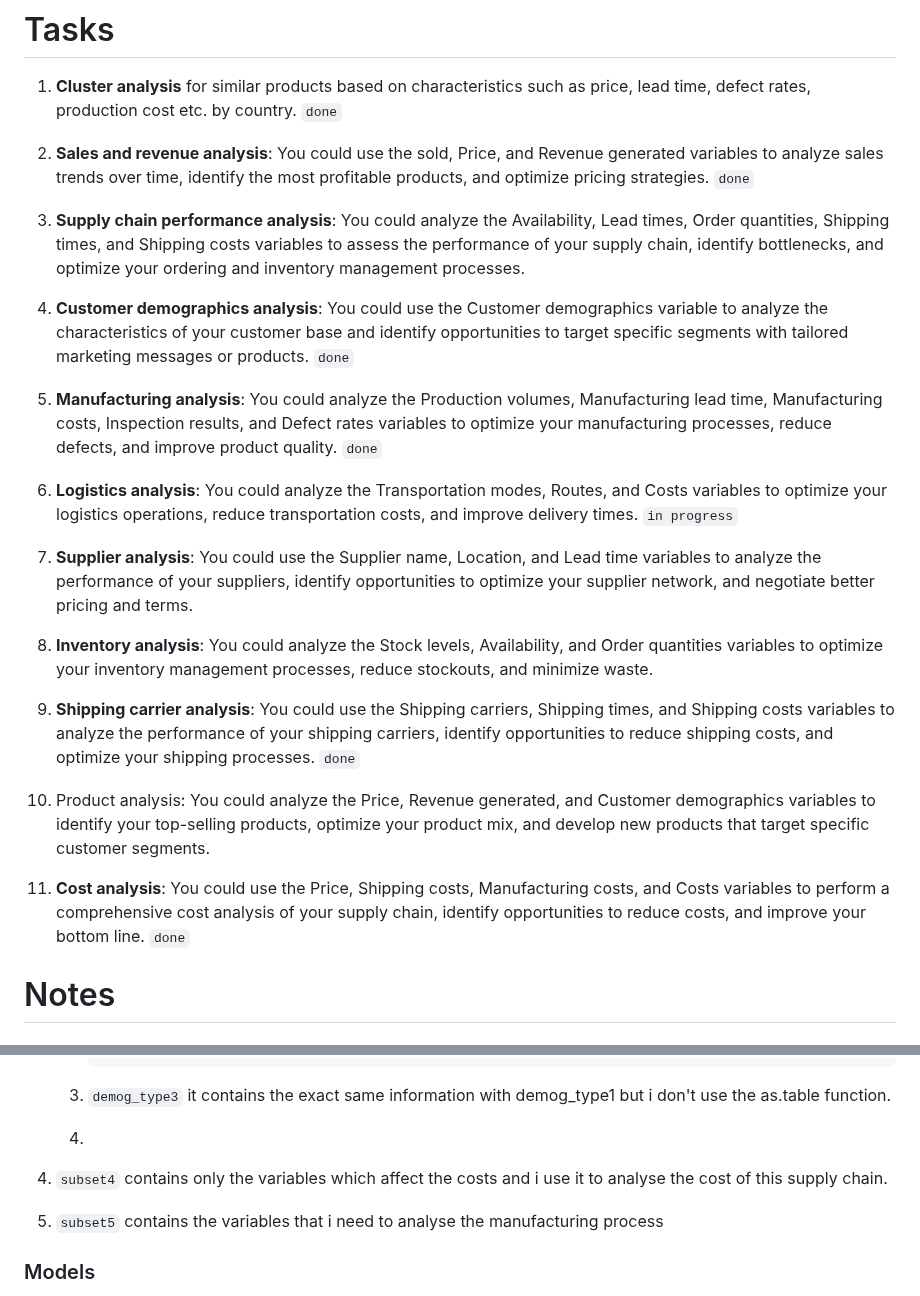
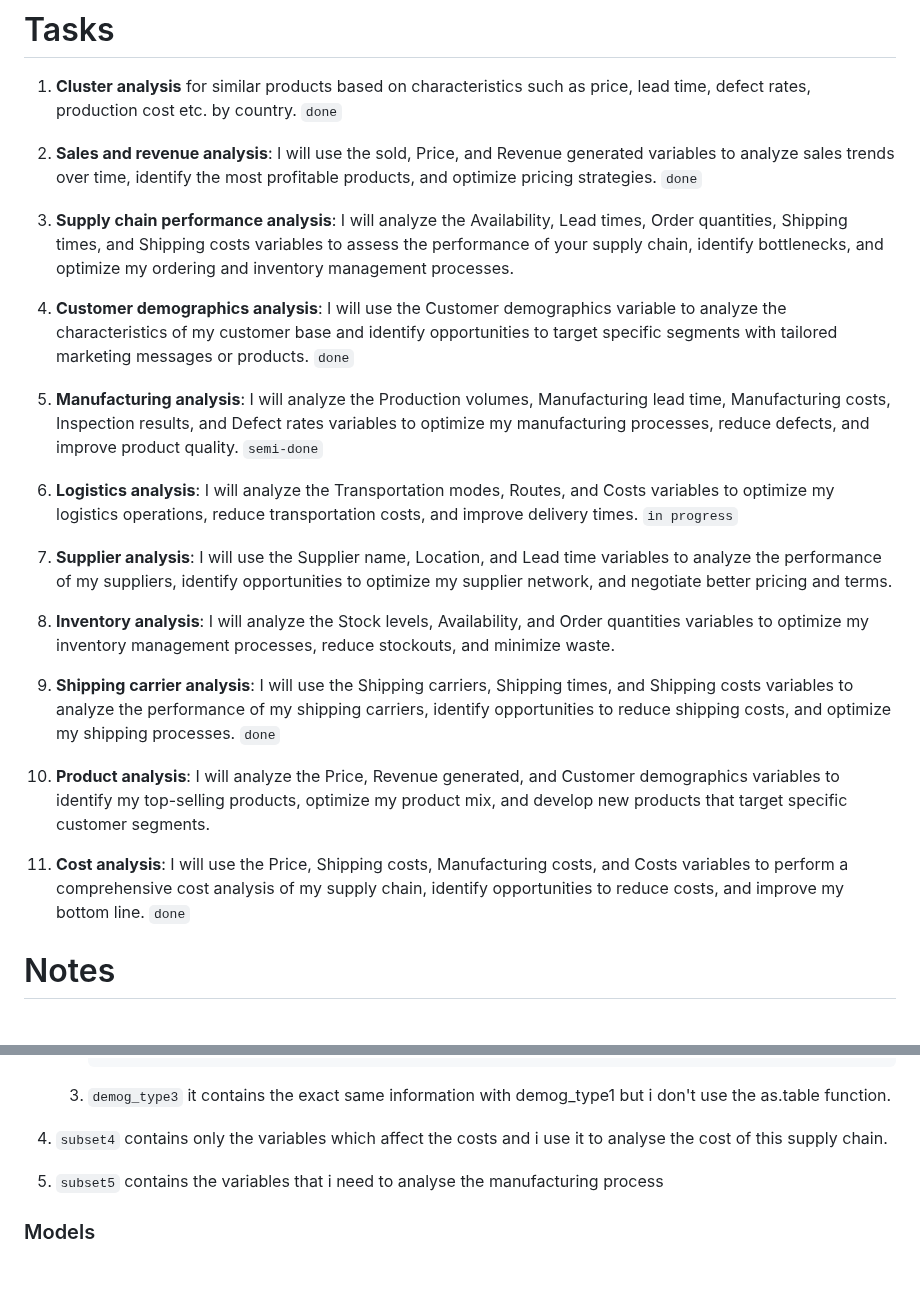
Before and after one commit to Tmarkou99/Project-Supply-chain-analysis, a Markdown page: README.md, 2 parts joined by grey strips. Drawn GitHub-style; blank space fills up the shorter version.

```diff
--- a/README.md
+++ b/README.md
@@ -9,25 +9,25 @@ author: "Theodoros Markou"
 
 1.  **Cluster analysis** for similar products based on characteristics such as price, lead time, defect rates, production cost etc. by country. `done`
 
-2.  **Sales and revenue analysis**: You could use the sold, Price, and Revenue generated variables to analyze sales trends over time, identify the most profitable products, and optimize pricing strategies. `done`
+2.  **Sales and revenue analysis**: I will use the sold, Price, and Revenue generated variables to analyze sales trends over time, identify the most profitable products, and optimize pricing strategies. `done`
 
-3.  **Supply chain performance analysis**: You could analyze the Availability, Lead times, Order quantities, Shipping times, and Shipping costs variables to assess the performance of your supply chain, identify bottlenecks, and optimize your ordering and inventory management processes.
+3.  **Supply chain performance analysis**: I will analyze the Availability, Lead times, Order quantities, Shipping times, and Shipping costs variables to assess the performance of your supply chain, identify bottlenecks, and optimize my ordering and inventory management processes.
 
-4.  **Customer demographics analysis**: You could use the Customer demographics variable to analyze the characteristics of your customer base and identify opportunities to target specific segments with tailored marketing messages or products. `done`
+4.  **Customer demographics analysis**: I will use the Customer demographics variable to analyze the characteristics of my customer base and identify opportunities to target specific segments with tailored marketing messages or products. `done`
 
-5.  **Manufacturing analysis**: You could analyze the Production volumes, Manufacturing lead time, Manufacturing costs, Inspection results, and Defect rates variables to optimize your manufacturing processes, reduce defects, and improve product quality. `done`
+5.  **Manufacturing analysis**: I will analyze the Production volumes, Manufacturing lead time, Manufacturing costs, Inspection results, and Defect rates variables to optimize my manufacturing processes, reduce defects, and improve product quality. `semi-done`
 
-6.  **Logistics analysis**: You could analyze the Transportation modes, Routes, and Costs variables to optimize your logistics operations, reduce transportation costs, and improve delivery times. `in progress`
+6.  **Logistics analysis**: I will analyze the Transportation modes, Routes, and Costs variables to optimize my logistics operations, reduce transportation costs, and improve delivery times. `in progress`
 
-7.  **Supplier analysis**: You could use the Supplier name, Location, and Lead time variables to analyze the performance of your suppliers, identify opportunities to optimize your supplier network, and negotiate better pricing and terms.
+7.  **Supplier analysis**: I will use the Supplier name, Location, and Lead time variables to analyze the performance of my suppliers, identify opportunities to optimize my supplier network, and negotiate better pricing and terms.
 
-8.  **Inventory analysis**: You could analyze the Stock levels, Availability, and Order quantities variables to optimize your inventory management processes, reduce stockouts, and minimize waste.
+8.  **Inventory analysis**: I will analyze the Stock levels, Availability, and Order quantities variables to optimize my inventory management processes, reduce stockouts, and minimize waste.
 
-9.  **Shipping carrier analysis**: You could use the Shipping carriers, Shipping times, and Shipping costs variables to analyze the performance of your shipping carriers, identify opportunities to reduce shipping costs, and optimize your shipping processes. `done`
+9.  **Shipping carrier analysis**: I will use the Shipping carriers, Shipping times, and Shipping costs variables to analyze the performance of my shipping carriers, identify opportunities to reduce shipping costs, and optimize my shipping processes. `done`
 
-10. Product analysis: You could analyze the Price, Revenue generated, and Customer demographics variables to identify your top-selling products, optimize your product mix, and develop new products that target specific customer segments.
+10. **Product analysis**: I will analyze the Price, Revenue generated, and Customer demographics variables to identify my top-selling products, optimize my product mix, and develop new products that target specific customer segments.
 
-11. **Cost analysis**: You could use the Price, Shipping costs, Manufacturing costs, and Costs variables to perform a comprehensive cost analysis of your supply chain, identify opportunities to reduce costs, and improve your bottom line. `done`
+11. **Cost analysis**: I will use the Price, Shipping costs, Manufacturing costs, and Costs variables to perform a comprehensive cost analysis of my supply chain, identify opportunities to reduce costs, and improve my bottom line. `done`
 
 # Notes
 
@@ -57,8 +57,6 @@ author: "Theodoros Markou"
               Sum        100.00  100.00 100.00  100.00 100.00
 
     3.  `demog_type3` it contains the exact same information with demog_type1 but i don't use the as.table function.
-
-    4.
 
 4.  `subset4` contains only the variables which affect the costs and i use it to analyse the cost of this supply chain.
 
```
Also changed, not shown: other parts of README.md (+2 -2 lines).
